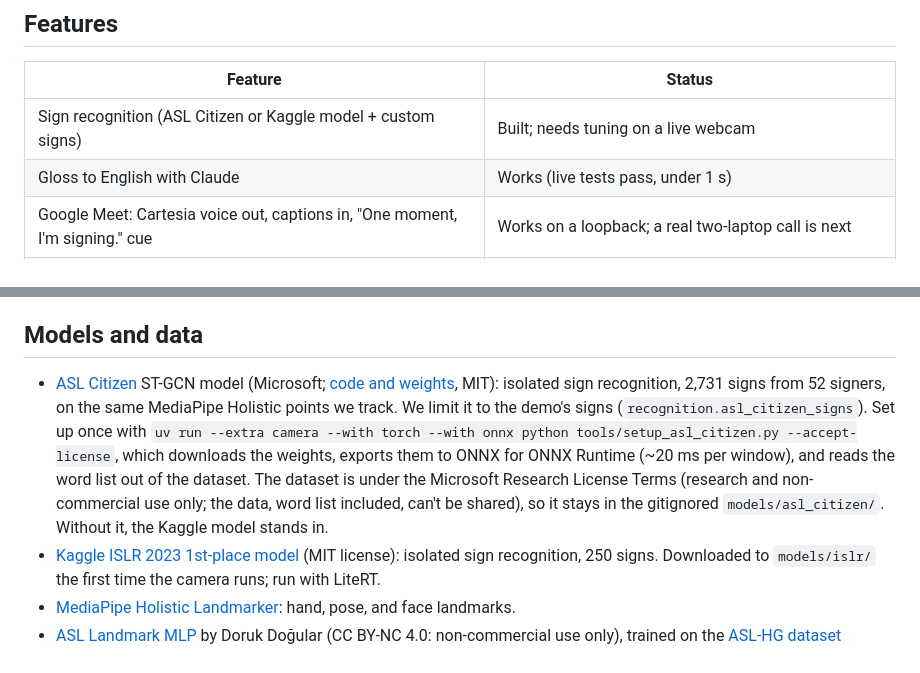
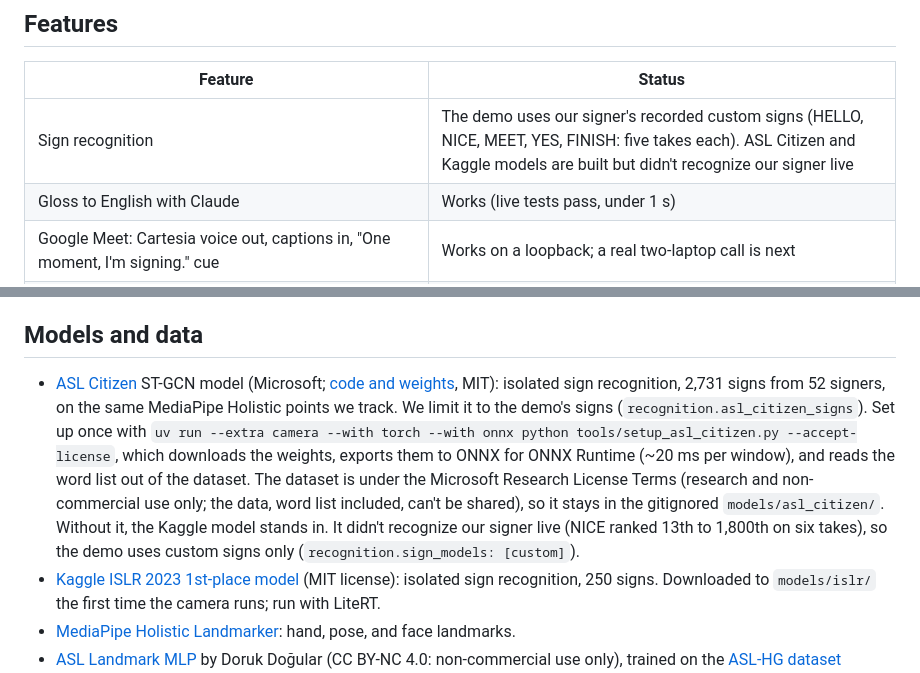
Before and after one commit to SacchinS/calhacks-2026, a Markdown page: README.md, 2 parts joined by grey strips. Rendered like a GitHub page.

Commit message:
Docs: the demo runs on our recorded custom signs

```diff
--- a/README.md
+++ b/README.md
@@ -39,7 +39,7 @@ flowchart LR
 
 | Feature | Status |
 |---|---|
-| Sign recognition (ASL Citizen or Kaggle model + custom signs) | Built; needs tuning on a live webcam |
+| Sign recognition | The demo uses our signer's recorded custom signs (HELLO, NICE, MEET, YES, FINISH: five takes each). ASL Citizen and Kaggle models are built but didn't recognize our signer live |
 | Gloss to English with Claude | Works (live tests pass, under 1 s) |
 | Google Meet: Cartesia voice out, captions in, "One moment, I'm signing." cue | Works on a loopback; a real two-laptop call is next |
 | Call intro: says who's calling ("Introduce me"; automatic only with `meet.intro_on_start`, for calls with strangers) | Built |
@@ -137,7 +137,7 @@ The packaged app reads its keys from `~/Library/Application Support/calhacks-202
 
 ## Models and data
 
-- [ASL Citizen](https://www.microsoft.com/en-us/research/project/asl-citizen/) ST-GCN model (Microsoft; [code and weights](https://github.com/microsoft/ASL-citizen-code), MIT): isolated sign recognition, 2,731 signs from 52 signers, on the same MediaPipe Holistic points we track. We limit it to the demo's signs (`recognition.asl_citizen_signs`). Set up once with `uv run --extra camera --with torch --with onnx python tools/setup_asl_citizen.py --accept-license`, which downloads the weights, exports them to ONNX for ONNX Runtime (~20 ms per window), and reads the word list out of the dataset. The dataset is under the Microsoft Research License Terms (research and non-commercial use only; the data, word list included, can't be shared), so it stays in the gitignored `models/asl_citizen/`. Without it, the Kaggle model stands in.
+- [ASL Citizen](https://www.microsoft.com/en-us/research/project/asl-citizen/) ST-GCN model (Microsoft; [code and weights](https://github.com/microsoft/ASL-citizen-code), MIT): isolated sign recognition, 2,731 signs from 52 signers, on the same MediaPipe Holistic points we track. We limit it to the demo's signs (`recognition.asl_citizen_signs`). Set up once with `uv run --extra camera --with torch --with onnx python tools/setup_asl_citizen.py --accept-license`, which downloads the weights, exports them to ONNX for ONNX Runtime (~20 ms per window), and reads the word list out of the dataset. The dataset is under the Microsoft Research License Terms (research and non-commercial use only; the data, word list included, can't be shared), so it stays in the gitignored `models/asl_citizen/`. Without it, the Kaggle model stands in. It didn't recognize our signer live (NICE ranked 13th to 1,800th on six takes), so the demo uses custom signs only (`recognition.sign_models: [custom]`).
 - [Kaggle ISLR 2023 1st-place model](https://huggingface.co/sign/kaggle-asl-signs-1st-place) (MIT license): isolated sign recognition, 250 signs. Downloaded to `models/islr/` the first time the camera runs; run with LiteRT.
 - [MediaPipe Holistic Landmarker](https://ai.google.dev/edge/mediapipe/solutions/vision/holistic_landmarker): hand, pose, and face landmarks.
 - [ASL Landmark MLP](https://huggingface.co/nocontextdoruk/asl-landmark-mlp) by Doruk Doğular (CC BY-NC 4.0: non-commercial use only), trained on the [ASL-HG dataset](https://doi.org/10.17632/j4y5w2c8w9.1) (Pranto et al., 2026): fingerspelled letters from the 21 hand landmarks. Downloaded to `models/letters/` the first time the camera runs; run with ONNX Runtime (~0.05 ms per frame). Its reported 100% accuracy is on held-out photos of the same 10 people it was trained on, so expect less on a new signer.
```
Also changed, not shown: HANDOFF.md (+3 -3 lines).
